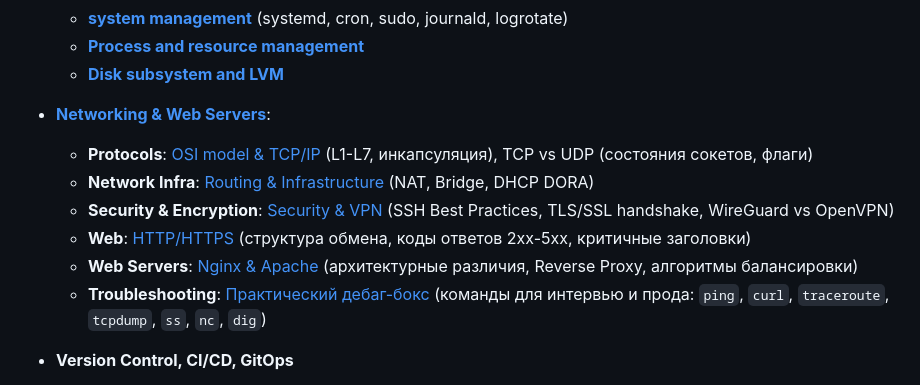
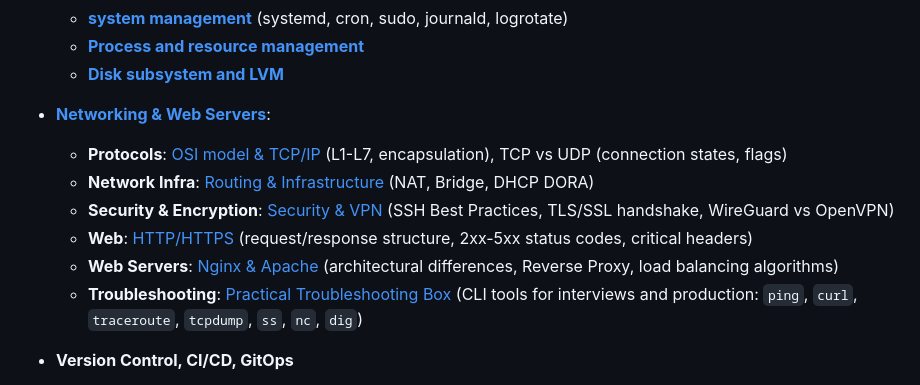
Before and after one commit to Tsuyakashi/devops-handbook, a Markdown page: README.md, the part around the change. Drawn GitHub-style.

Commit message:
docs: refine README for Networking & Web Servers section by updating terminology and enhancing descriptions for protocols, web servers, and troubleshooting tools to improve clarity and accessibility

```diff
--- a/README.md
+++ b/README.md
@@ -11,12 +11,12 @@ Collection of cheatsheets
     - **[Disk subsystem and LVM](OS-and-Foundation/README.md#storage-lvm)**
 
 - **[Networking & Web Servers](Networking-and-Web-Servers/README.md)**:
-    - **Protocols**: [OSI model & TCP/IP](Networking-and-Web-Servers/README.md#osi) (L1-L7, инкапсуляция), TCP vs UDP (состояния сокетов, флаги)
+    - **Protocols**: [OSI model & TCP/IP](Networking-and-Web-Servers/README.md#osi) (L1-L7, encapsulation), TCP vs UDP (connection states, flags)
     - **Network Infra**: [Routing & Infrastructure](Networking-and-Web-Servers/README.md#network-infra) (NAT, Bridge, DHCP DORA)
     - **Security & Encryption**: [Security & VPN](Networking-and-Web-Servers/README.md#security-vpn) (SSH Best Practices, TLS/SSL handshake, WireGuard vs OpenVPN)
-    - **Web**: [HTTP/HTTPS](Networking-and-Web-Servers/README.md#http-web) (структура обмена, коды ответов 2xx-5xx, критичные заголовки)
-    - **Web Servers**: [Nginx & Apache](Networking-and-Web-Servers/README.md#web-servers) (архитектурные различия, Reverse Proxy, алгоритмы балансировки)
-    - **Troubleshooting**: [Практический дебаг-бокс](Networking-and-Web-Servers/README.md#troubleshooting) (команды для интервью и прода: `ping`, `curl`, `traceroute`, `tcpdump`, `ss`, `nc`, `dig`)
+    - **Web**: [HTTP/HTTPS](Networking-and-Web-Servers/README.md#http-web) (request/response structure, 2xx-5xx status codes, critical headers)
+    - **Web Servers**: [Nginx & Apache](Networking-and-Web-Servers/README.md#web-servers) (architectural differences, Reverse Proxy, load balancing algorithms)
+    - **Troubleshooting**: [Practical Troubleshooting Box](Networking-and-Web-Servers/README.md#troubleshooting) (CLI tools for interviews and production: `ping`, `curl`, `traceroute`, `tcpdump`, `ss`, `nc`, `dig`)
 
 - **Version Control, CI/CD, GitOps**
     - **Git**: Git Flow, Branching, Merge, Rebase, cherry-pick, conflict resolution
```
